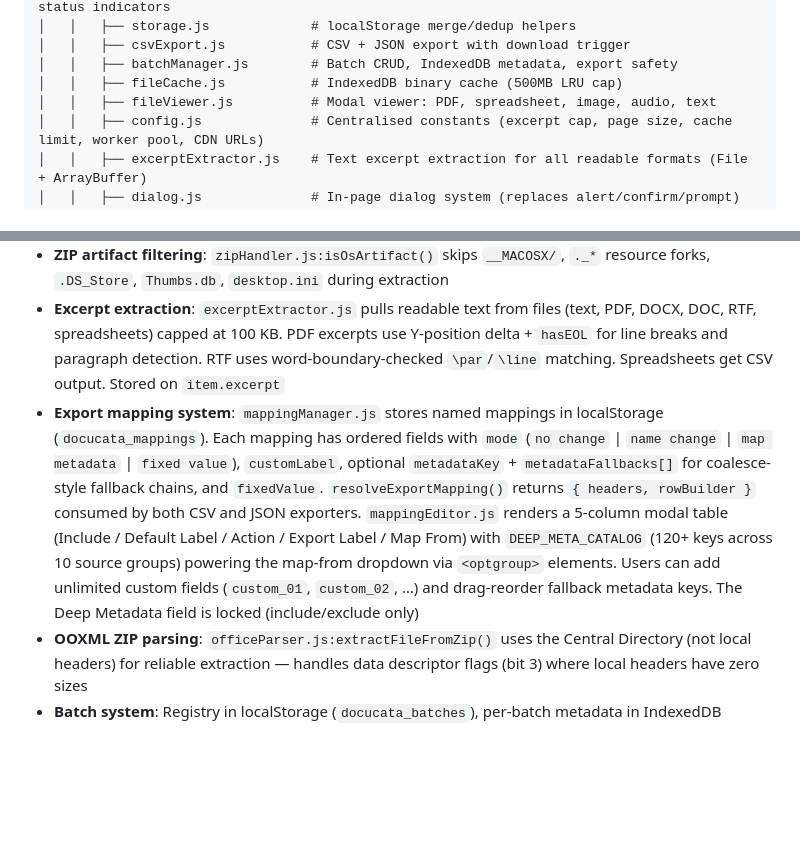
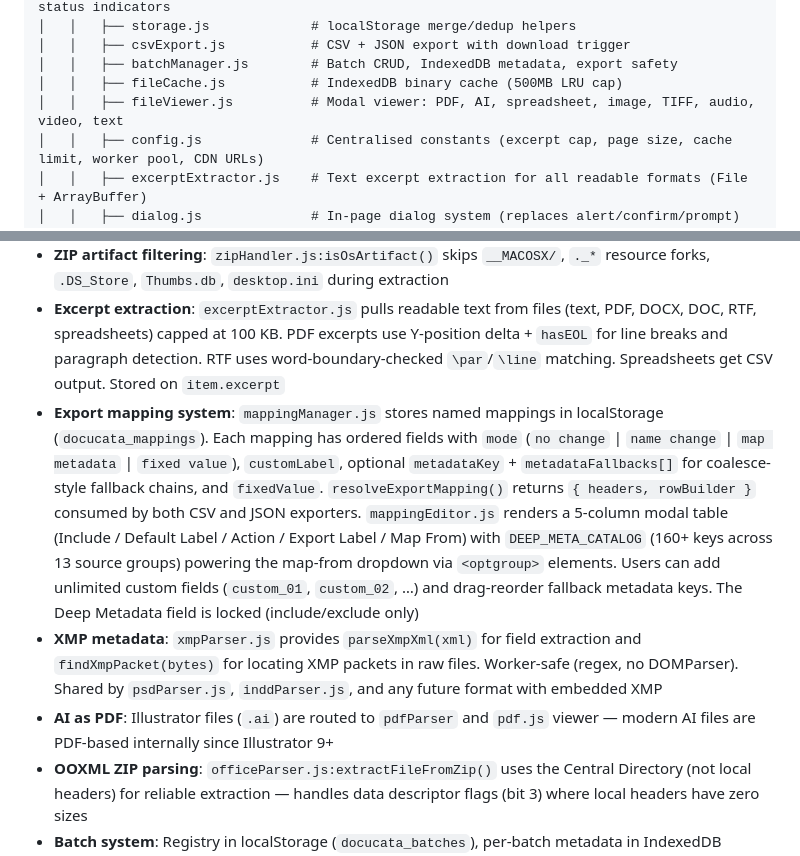
Before and after one commit to surfimpress/docucata, a Markdown page: CLAUDE.md, 2 parts joined by grey strips. GitHub-like rendering; blank space fills up the shorter version.

Commit message:
Update CLAUDE.md: viewer description, catalog count, XMP pattern
Reflect TIFF/video/AI viewer capabilities in fileViewer.js description,
correct DEEP_META_CATALOG count to 160+ keys across 13 source groups,
and document XMP parser and AI-as-PDF architectural patterns.

Co-Authored-By: Claude Opus 4.6 <noreply@anthropic.com>

```diff
--- a/CLAUDE.md
+++ b/CLAUDE.md
@@ -34,7 +34,7 @@ docucata/
 │   │   ├── csvExport.js           # CSV + JSON export with download trigger
 │   │   ├── batchManager.js        # Batch CRUD, IndexedDB metadata, export safety
 │   │   ├── fileCache.js           # IndexedDB binary cache (500MB LRU cap)
-│   │   ├── fileViewer.js          # Modal viewer: PDF, spreadsheet, image, audio, text
+│   │   ├── fileViewer.js          # Modal viewer: PDF, AI, spreadsheet, image, TIFF, audio, video, text
 │   │   ├── config.js              # Centralised constants (excerpt cap, page size, cache limit, worker pool, CDN URLs)
 │   │   ├── excerptExtractor.js    # Text excerpt extraction for all readable formats (File + ArrayBuffer)
 │   │   ├── dialog.js              # In-page dialog system (replaces alert/confirm/prompt)
@@ -78,7 +78,9 @@ docucata/
 - **Magic byte detection**: `utils.js:detectFileType()` delegates to `detectFileTypeFromBuffer()` via shared `matchMagicBytes()` + `detectZipSubtypeFromBuffer()` helpers. Both File-based and buffer-based entry points share 100% of matching logic
 - **ZIP artifact filtering**: `zipHandler.js:isOsArtifact()` skips `__MACOSX/`, `._*` resource forks, `.DS_Store`, `Thumbs.db`, `desktop.ini` during extraction
 - **Excerpt extraction**: `excerptExtractor.js` pulls readable text from files (text, PDF, DOCX, DOC, RTF, spreadsheets) capped at 100 KB. PDF excerpts use Y-position delta + `hasEOL` for line breaks and paragraph detection. RTF uses word-boundary-checked `\par`/`\line` matching. Spreadsheets get CSV output. Stored on `item.excerpt`
-- **Export mapping system**: `mappingManager.js` stores named mappings in localStorage (`docucata_mappings`). Each mapping has ordered fields with `mode` (`no change` | `name change` | `map metadata` | `fixed value`), `customLabel`, optional `metadataKey` + `metadataFallbacks[]` for coalesce-style fallback chains, and `fixedValue`. `resolveExportMapping()` returns `{ headers, rowBuilder }` consumed by both CSV and JSON exporters. `mappingEditor.js` renders a 5-column modal table (Include / Default Label / Action / Export Label / Map From) with `DEEP_META_CATALOG` (120+ keys across 10 source groups) powering the map-from dropdown via `<optgroup>` elements. Users can add unlimited custom fields (`custom_01`, `custom_02`, …) and drag-reorder fallback metadata keys. The Deep Metadata field is locked (include/exclude only)
+- **Export mapping system**: `mappingManager.js` stores named mappings in localStorage (`docucata_mappings`). Each mapping has ordered fields with `mode` (`no change` | `name change` | `map metadata` | `fixed value`), `customLabel`, optional `metadataKey` + `metadataFallbacks[]` for coalesce-style fallback chains, and `fixedValue`. `resolveExportMapping()` returns `{ headers, rowBuilder }` consumed by both CSV and JSON exporters. `mappingEditor.js` renders a 5-column modal table (Include / Default Label / Action / Export Label / Map From) with `DEEP_META_CATALOG` (160+ keys across 13 source groups) powering the map-from dropdown via `<optgroup>` elements. Users can add unlimited custom fields (`custom_01`, `custom_02`, …) and drag-reorder fallback metadata keys. The Deep Metadata field is locked (include/exclude only)
+- **XMP metadata**: `xmpParser.js` provides `parseXmpXml(xml)` for field extraction and `findXmpPacket(bytes)` for locating XMP packets in raw files. Worker-safe (regex, no DOMParser). Shared by `psdParser.js`, `inddParser.js`, and any future format with embedded XMP
+- **AI as PDF**: Illustrator files (`.ai`) are routed to `pdfParser` and `pdf.js` viewer — modern AI files are PDF-based internally since Illustrator 9+
 - **OOXML ZIP parsing**: `officeParser.js:extractFileFromZip()` uses the Central Directory (not local headers) for reliable extraction — handles data descriptor flags (bit 3) where local headers have zero sizes
 - **Batch system**: Registry in localStorage (`docucata_batches`), per-batch metadata in IndexedDB (`docucata_db` → `batch_metadata`). Active batch in `docucata_active_batch`. All metadata functions are async
 - **Grid.js quirks**: `forceRender()` destroys and rebuilds `.gridjs-head`, so custom DOM must live outside Grid.js's managed tree. Resize and sort conflict — resolved with capture-phase event interception on `.gridjs-resizable`
```
